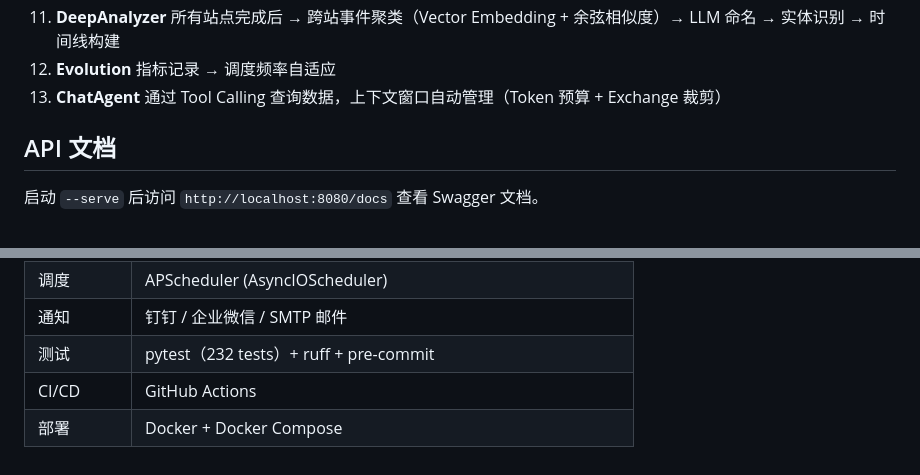
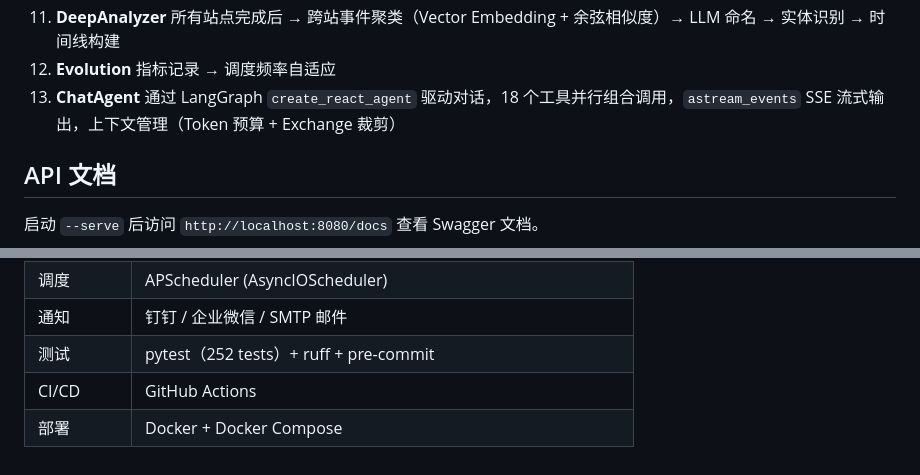
Before and after one commit to XiaoShen1225/news-Agent-monitor, a Markdown page: README.md, 2 parts joined by grey strips. GitHub-like rendering.

```diff
--- a/README.md
+++ b/README.md
@@ -255,7 +276,7 @@ Visualization/
 10. **通知** → 钉钉/企微/邮件推送（含告警段落）
 11. **DeepAnalyzer** 所有站点完成后 → 跨站事件聚类（Vector Embedding + 余弦相似度）→ LLM 命名 → 实体识别 → 时间线构建
 12. **Evolution** 指标记录 → 调度频率自适应
-13. **ChatAgent** 通过 Tool Calling 查询数据，上下文窗口自动管理（Token 预算 + Exchange 裁剪）
+13. **ChatAgent** 通过 LangGraph `create_react_agent` 驱动对话，18 个工具并行组合调用，`astream_events` SSE 流式输出，上下文管理（Token 预算 + Exchange 裁剪）
 
 ## API 文档
 
@@ -309,6 +330,6 @@ Visualization/
 | 可视化 | matplotlib（SimHei 中文字体） |
 | 调度 | APScheduler (AsyncIOScheduler) |
 | 通知 | 钉钉 / 企业微信 / SMTP 邮件 |
-| 测试 | pytest（232 tests）+ ruff + pre-commit |
+| 测试 | pytest（252 tests）+ ruff + pre-commit |
 | CI/CD | GitHub Actions |
 | 部署 | Docker + Docker Compose |
```
Also changed, not shown: other parts of README.md (+46 -25 lines).
